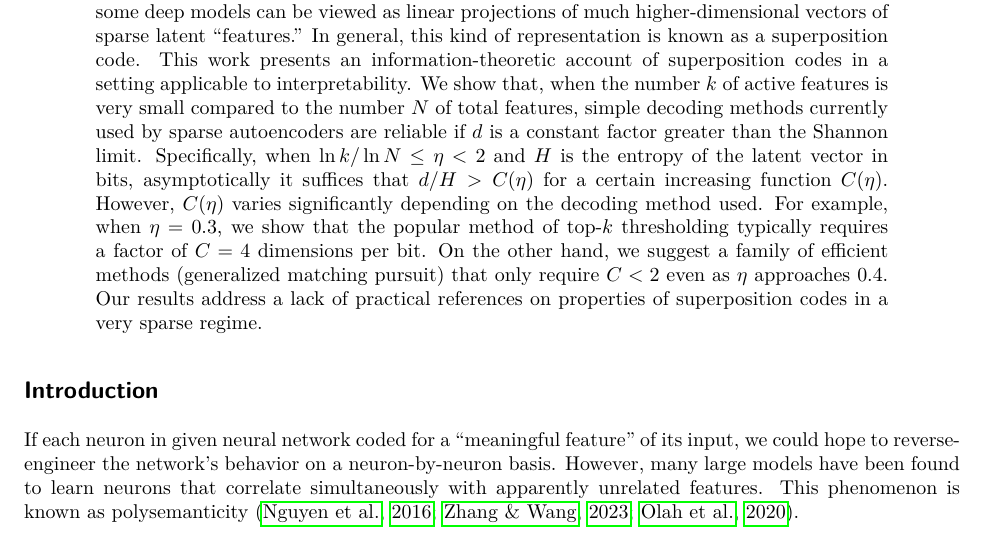
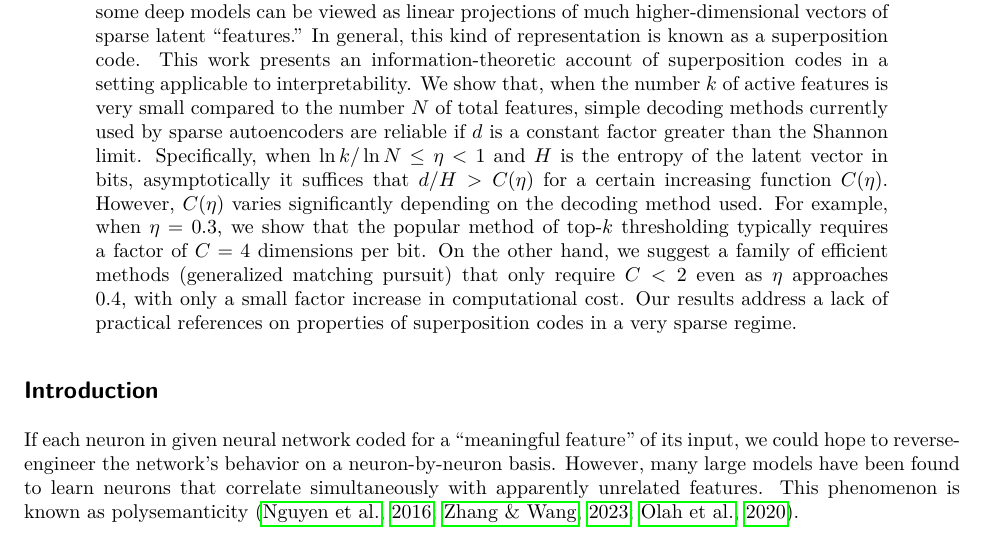
Before and after one commit to cgadski/bitrate_paper, a LaTeX paper (latex/main.tex, which reads latex/content/0_abstract.tex): part of page 1 of 20, cut so that both start at the same text. Compiled offline with pdfLaTeX.

Commit message:
huge big problem in abstract

```diff
--- a/latex/content/0_abstract.tex
+++ b/latex/content/0_abstract.tex
@@ -1,3 +1,3 @@
 \begin{abstract}
-Recent work in neural network interpretability has suggested that hidden activations of some deep models can be viewed as linear projections of much higher-dimensional vectors of sparse latent ``features.'' In general, this kind of representation is known as a superposition code. This work presents an information-theoretic account of superposition codes in a setting applicable to interpretability. We show that, when the number $k$ of active features is very small compared to the number $N$ of total features, simple decoding methods currently used by sparse autoencoders are reliable if $d$ is a constant factor greater than the Shannon limit. Specifically, when $\ln k / \ln N \le \eta < 2$ and $H$ is the entropy of the latent vector in bits, asymptotically it suffices that $d / H > C(\eta)$ for a certain increasing function $C(\eta).$ However, $C(\eta)$ varies significantly depending on the decoding method used. For example, when $\eta = 0.3$, we show that the popular method of top-$k$ thresholding typically requires a factor of $C = 4$ dimensions per bit. On the other hand, we suggest a family of efficient methods (generalized matching pursuit) that only require $C < 2$ even as $\eta$ approaches $0.4.$ Our results address a lack of practical references on properties of superposition codes in a very sparse regime.
+Recent work in neural network interpretability has suggested that hidden activations of some deep models can be viewed as linear projections of much higher-dimensional vectors of sparse latent ``features.'' In general, this kind of representation is known as a superposition code. This work presents an information-theoretic account of superposition codes in a setting applicable to interpretability. We show that, when the number $k$ of active features is very small compared to the number $N$ of total features, simple decoding methods currently used by sparse autoencoders are reliable if $d$ is a constant factor greater than the Shannon limit. Specifically, when $\ln k / \ln N \le \eta < 1$ and $H$ is the entropy of the latent vector in bits, asymptotically it suffices that $d / H > C(\eta)$ for a certain increasing function $C(\eta).$ However, $C(\eta)$ varies significantly depending on the decoding method used. For example, when $\eta = 0.3$, we show that the popular method of top-$k$ thresholding typically requires a factor of $C = 4$ dimensions per bit. On the other hand, we suggest a family of efficient methods (generalized matching pursuit) that only require $C < 2$ even as $\eta$ approaches $0.4,$ with only a small factor increase in computational cost. Our results address a lack of practical references on properties of superposition codes in a very sparse regime.
 \end{abstract}
```
Also changed, not shown: latex/main.pdf.
